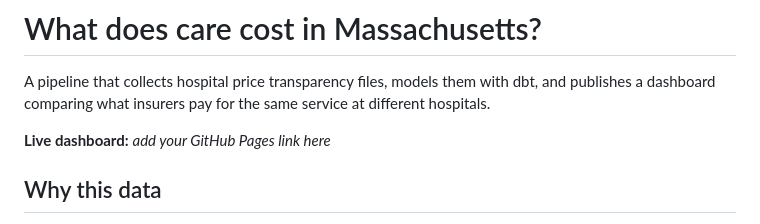
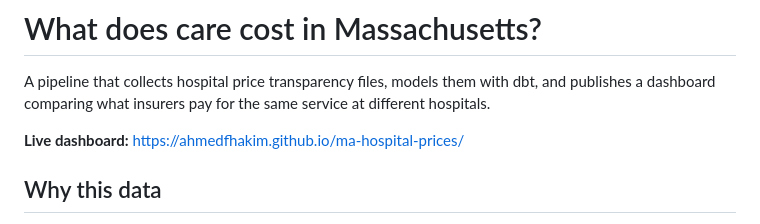
Before and after one commit to ahmedfhakim/ma-hospital-prices, a Markdown page: README.md, the part around the change. Rendered like a GitHub page.

Commit message:
Add live dashboard link

```diff
--- a/README.md
+++ b/README.md
@@ -2,7 +2,7 @@
 
 A pipeline that collects hospital price transparency files, models them with dbt, and publishes a dashboard comparing what insurers pay for the same service at different hospitals.
 
-**Live dashboard:** _add your GitHub Pages link here_
+**Live dashboard:** https://ahmedfhakim.github.io/ma-hospital-prices/
 
 ## Why this data
 
```
